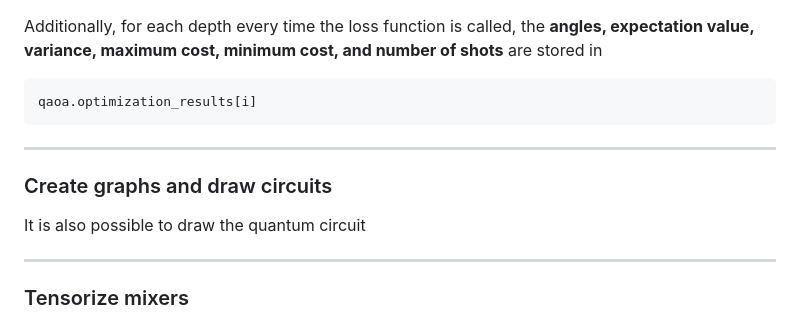
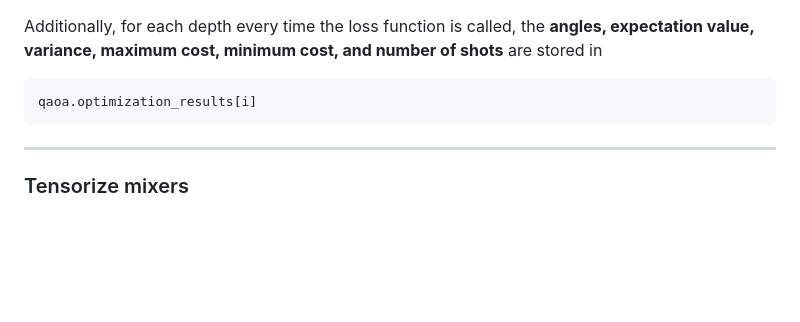
Before and after one commit to OpenQuantumComputing/QAOA, a Markdown page: README.md, the part around the change. Drawn GitHub-style; blank space fills up the shorter version.

Commit message:
deleted create_graphs_and_draw_circuits as it is already a part of qiskit

```diff
--- a/README.md
+++ b/README.md
@@ -127,9 +127,6 @@ Additionally, for each depth every time the loss function is called, the **angle
 
 
 ***
-### Create graphs and draw circuits
-It is also possible to draw the quantum circuit
-***
 ### Tensorize mixers
 To tensorize a mixer, i.e. decomposing the mixer into a tensor product of unitaries that is
 performed on each qubit, one can call the tensor class:
```
